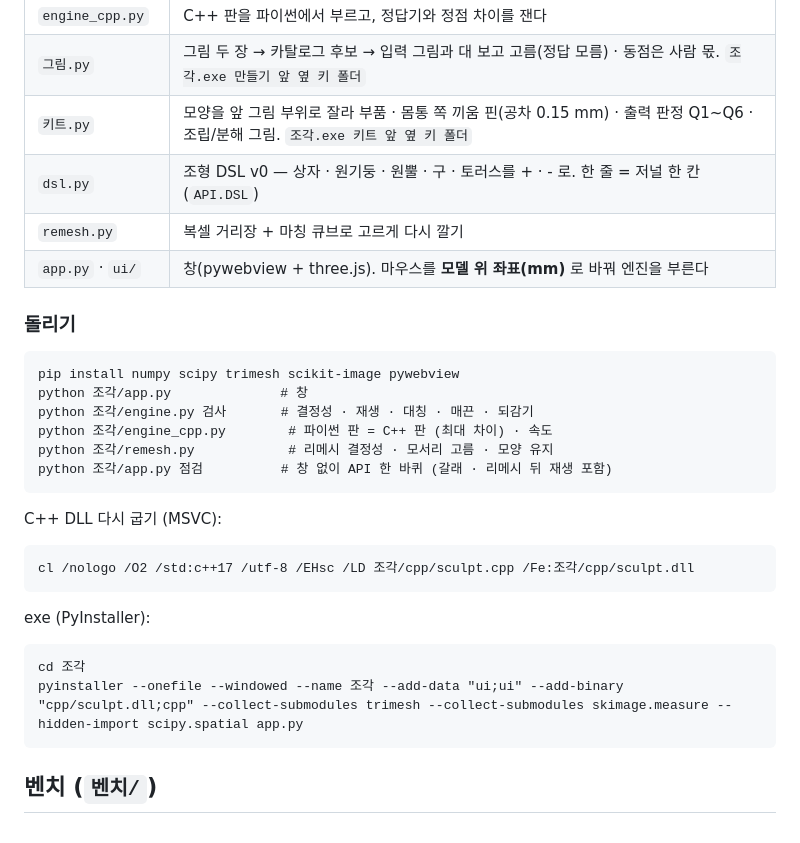
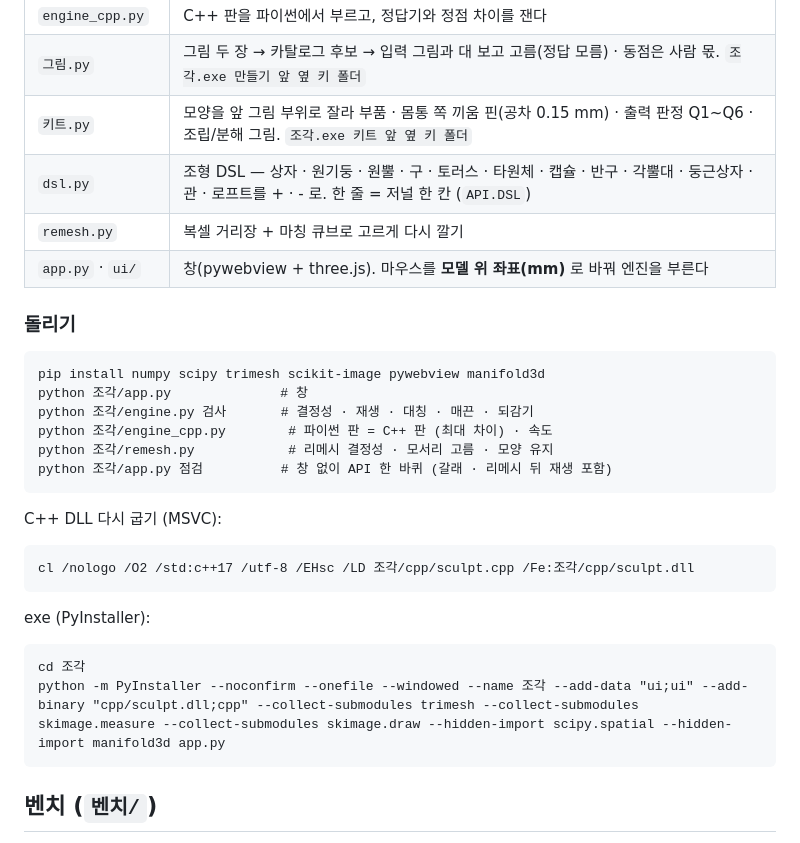
Before and after one commit to sigongjoa/genkei-lab, a Markdown page: README.md, the part around the change. Rendered like a GitHub page.

Commit message:
README: exe 굽는 명령 · dsl 어휘 · 설치 목록을 지금대로
Co-Authored-By: Claude Opus 5 (1M context) <noreply@anthropic.com>
Claude-Session: https://claude.ai/code/session_01HPh6YYcRqCn5GeFrm47rsQ

````diff
--- a/README.md
+++ b/README.md
@@ -18,14 +18,14 @@
 | `engine_cpp.py` | C++ 판을 파이썬에서 부르고, 정답기와 정점 차이를 잰다 |
 | `그림.py` | 그림 두 장 → 카탈로그 후보 → 입력 그림과 대 보고 고름(정답 모름) · 동점은 사람 몫. `조각.exe 만들기 앞 옆 키 폴더` |
 | `키트.py` | 모양을 앞 그림 부위로 잘라 부품 · 몸통 쪽 끼움 핀(공차 0.15 mm) · 출력 판정 Q1~Q6 · 조립/분해 그림. `조각.exe 키트 앞 옆 키 폴더` |
-| `dsl.py` | 조형 DSL v0 — 상자 · 원기둥 · 원뿔 · 구 · 토러스를 + · - 로. 한 줄 = 저널 한 칸 (`API.DSL`) |
+| `dsl.py` | 조형 DSL — 상자 · 원기둥 · 원뿔 · 구 · 토러스 · 타원체 · 캡슐 · 반구 · 각뿔대 · 둥근상자 · 관 · 로프트를 + · - 로. 한 줄 = 저널 한 칸 (`API.DSL`) |
 | `remesh.py` | 복셀 거리장 + 마칭 큐브로 고르게 다시 깔기 |
 | `app.py` · `ui/` | 창(pywebview + three.js). 마우스를 **모델 위 좌표(mm)** 로 바꿔 엔진을 부른다 |
 
 ### 돌리기
 
 ```
-pip install numpy scipy trimesh scikit-image pywebview
+pip install numpy scipy trimesh scikit-image pywebview manifold3d
 python 조각/app.py              # 창
 python 조각/engine.py 검사       # 결정성 · 재생 · 대칭 · 매끈 · 되감기
 python 조각/engine_cpp.py        # 파이썬 판 = C++ 판 (최대 차이) · 속도
@@ -43,7 +43,7 @@ exe (PyInstaller):
 
 ```
 cd 조각
-pyinstaller --onefile --windowed --name 조각 --add-data "ui;ui" --add-binary "cpp/sculpt.dll;cpp" --collect-submodules trimesh --collect-submodules skimage.measure --hidden-import scipy.spatial app.py
+python -m PyInstaller --noconfirm --onefile --windowed --name 조각 --add-data "ui;ui" --add-binary "cpp/sculpt.dll;cpp" --collect-submodules trimesh --collect-submodules skimage.measure --collect-submodules skimage.draw --hidden-import scipy.spatial --hidden-import manifold3d app.py
 ```
 
 ## 벤치 (`벤치/`)
````
